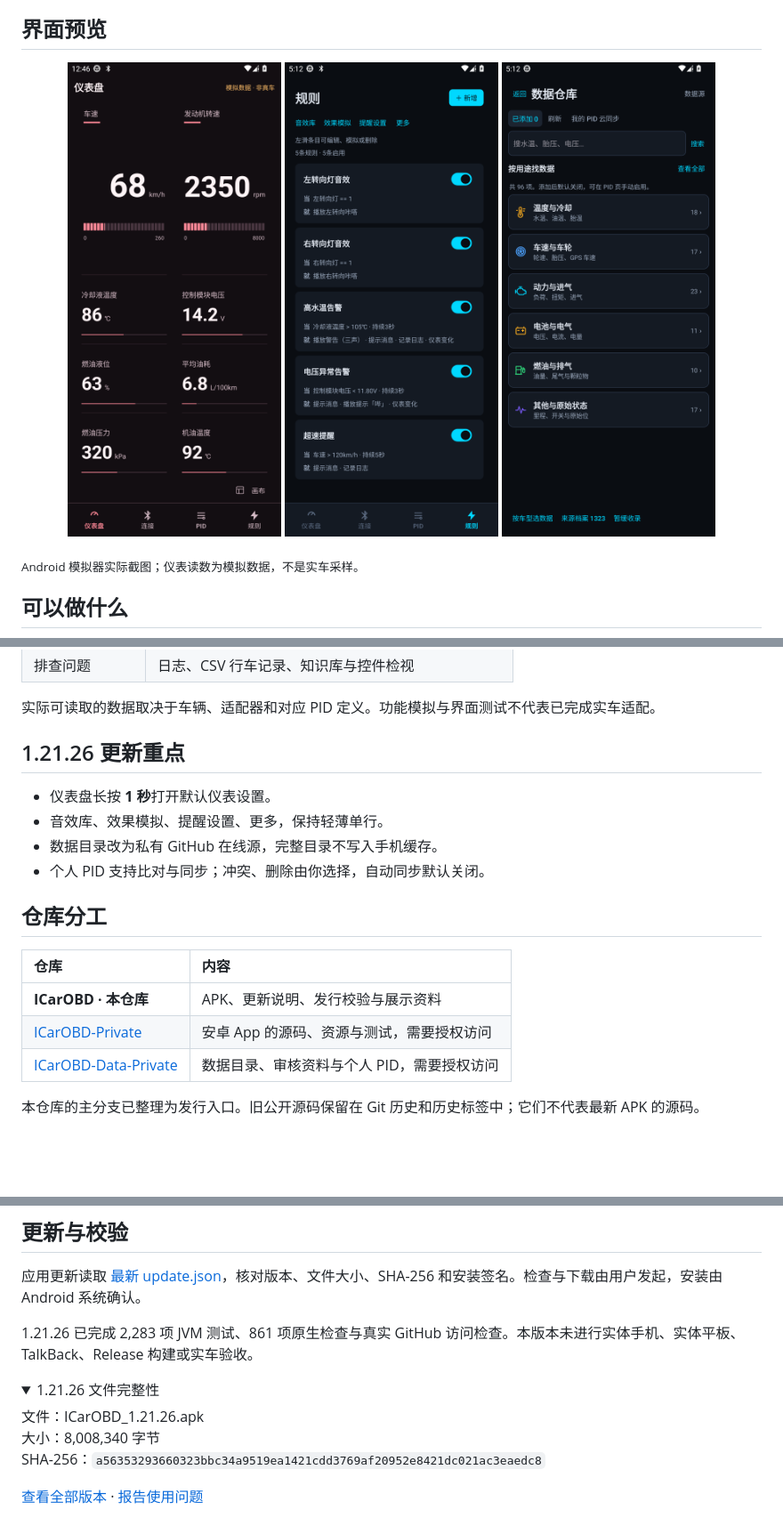
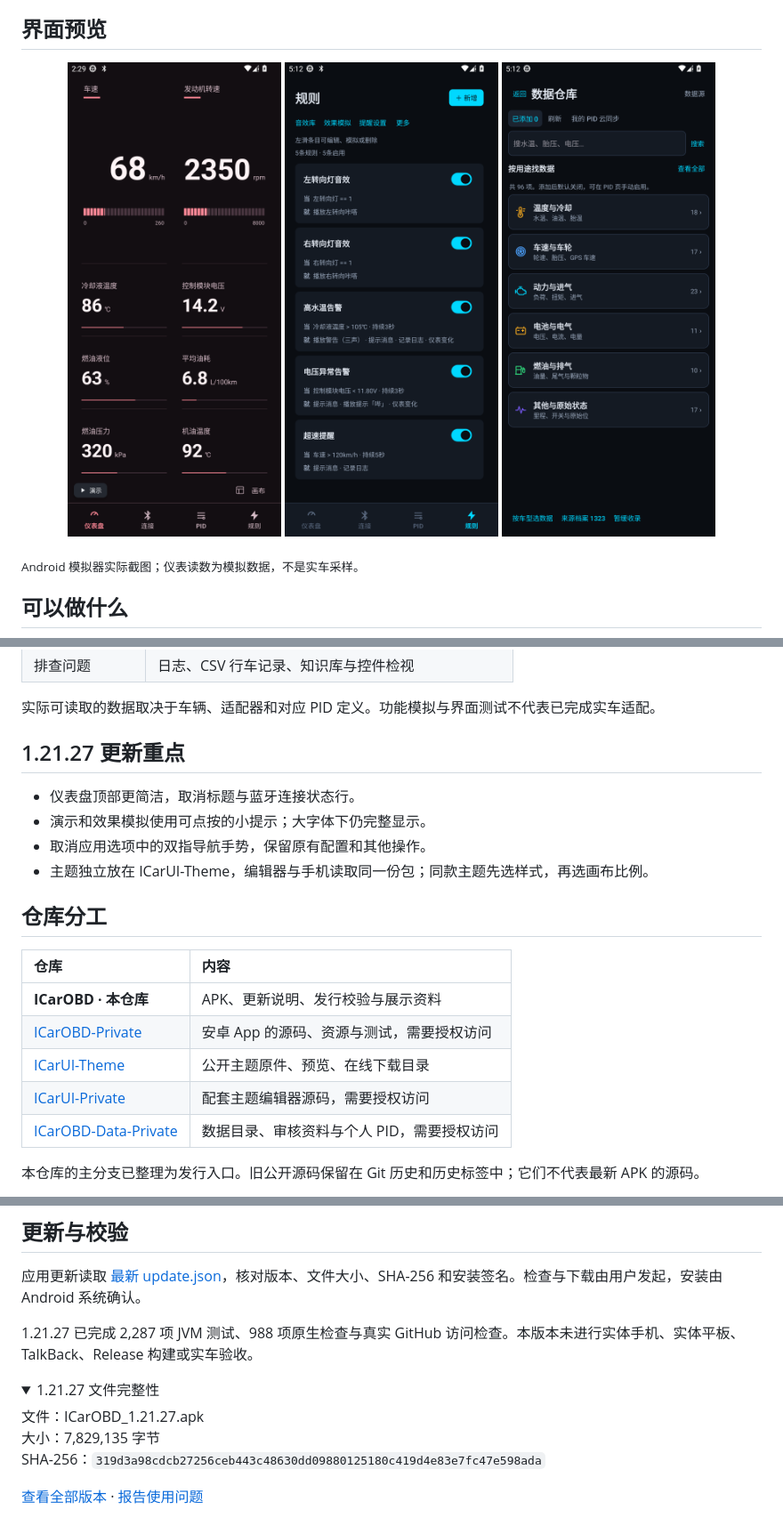
Before and after one commit to misakashiny/iCarOBD, a Markdown page: README.md, 3 parts joined by grey strips. Shown at 89% size. GitHub-like rendering; pictures changed too: assets/dashboard.png; folded sections open; blank space fills up the shorter version.

Commit message:
docs: publish 1.21.27 and link the independent theme repository

```diff
--- a/README.md
+++ b/README.md
@@ -41,12 +41,12 @@
 
 实际可读取的数据取决于车辆、适配器和对应 PID 定义。功能模拟与界面测试不代表已完成实车适配。
 
-## 1.21.26 更新重点
+## 1.21.27 更新重点
 
-- 仪表盘长按 **1 秒**打开默认仪表设置。
-- 音效库、效果模拟、提醒设置、更多，保持轻薄单行。
-- 数据目录改为私有 GitHub 在线源，完整目录不写入手机缓存。
-- 个人 PID 支持比对与同步；冲突、删除由你选择，自动同步默认关闭。
+- 仪表盘顶部更简洁，取消标题与蓝牙连接状态行。
+- 演示和效果模拟使用可点按的小提示；大字体下仍完整显示。
+- 取消应用选项中的双指导航手势，保留原有配置和其他操作。
+- 主题独立放在 ICarUI-Theme，编辑器与手机读取同一份包；同款主题先选样式，再选画布比例。
 
 ## 仓库分工
 
@@ -54,6 +54,8 @@
 | :--- | :--- |
 | **ICarOBD · 本仓库** | APK、更新说明、发行校验与展示资料 |
 | [ICarOBD-Private](https://github.com/misakashiny/ICarOBD-Private) | 安卓 App 的源码、资源与测试，需要授权访问 |
+| [ICarUI-Theme](https://github.com/misakashiny/ICarUI-Theme) | 公开主题原件、预览、在线下载目录 |
+| [ICarUI-Private](https://github.com/misakashiny/ICarUI-Private) | 配套主题编辑器源码，需要授权访问 |
 | [ICarOBD-Data-Private](https://github.com/misakashiny/ICarOBD-Data-Private) | 数据目录、审核资料与个人 PID，需要授权访问 |
 
 本仓库的主分支已整理为发行入口。旧公开源码保留在 Git 历史和历史标签中；它们不代表最新 APK 的源码。
@@ -66,14 +68,14 @@
 
 应用更新读取 [最新 update.json](https://github.com/misakashiny/iCarOBD/releases/latest/download/update.json)，核对版本、文件大小、SHA-256 和安装签名。检查与下载由用户发起，安装由 Android 系统确认。
 
-1.21.26 已完成 2,283 项 JVM 测试、861 项原生检查与真实 GitHub 访问检查。本版本未进行实体手机、实体平板、TalkBack、Release 构建或实车验收。
+1.21.27 已完成 2,287 项 JVM 测试、988 项原生检查与真实 GitHub 访问检查。本版本未进行实体手机、实体平板、TalkBack、Release 构建或实车验收。
 
 <details>
-<summary>1.21.26 文件完整性</summary>
+<summary>1.21.27 文件完整性</summary>
 
-文件：ICarOBD_1.21.26.apk
-大小：8,008,340 字节
-SHA-256：`a56353293660323bbc34a9519ea1421cdd3769af20952e8421dc021ac3eaedc8`
+文件：ICarOBD_1.21.27.apk
+大小：7,829,135 字节
+SHA-256：`319d3a98cdcb27256ceb443c48630dd09880125180c419d4e83e7fc47e598ada`
 
 </details>
 
```
Also changed, not shown: other parts of README.md (+3 -3 lines), CHANGELOG.md (+11 -0 lines), 1 other file.
